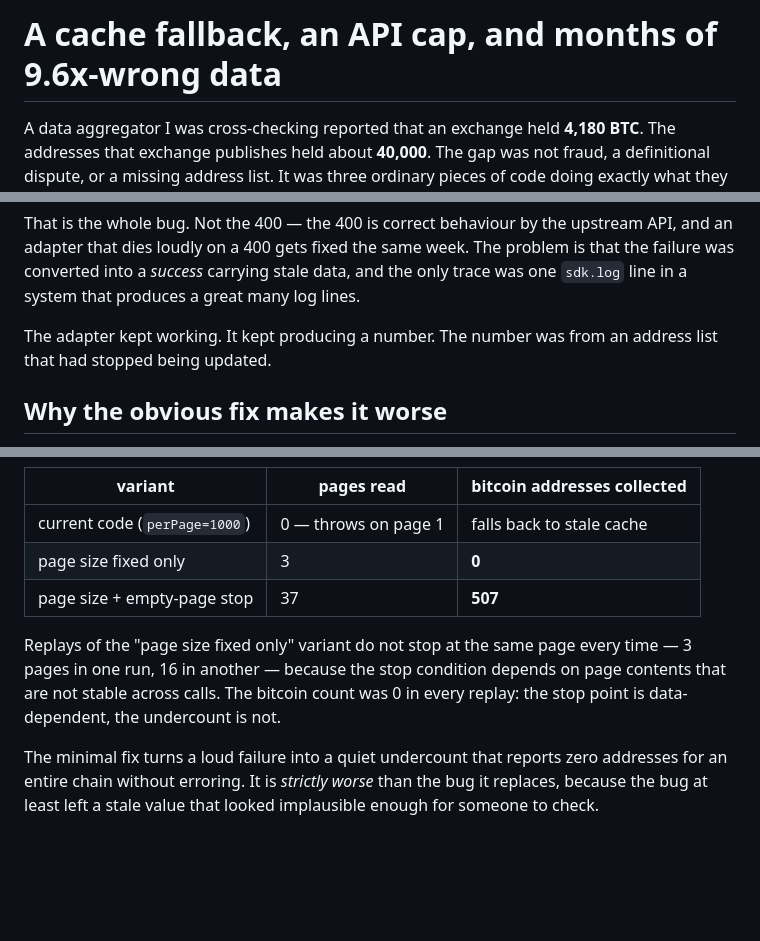
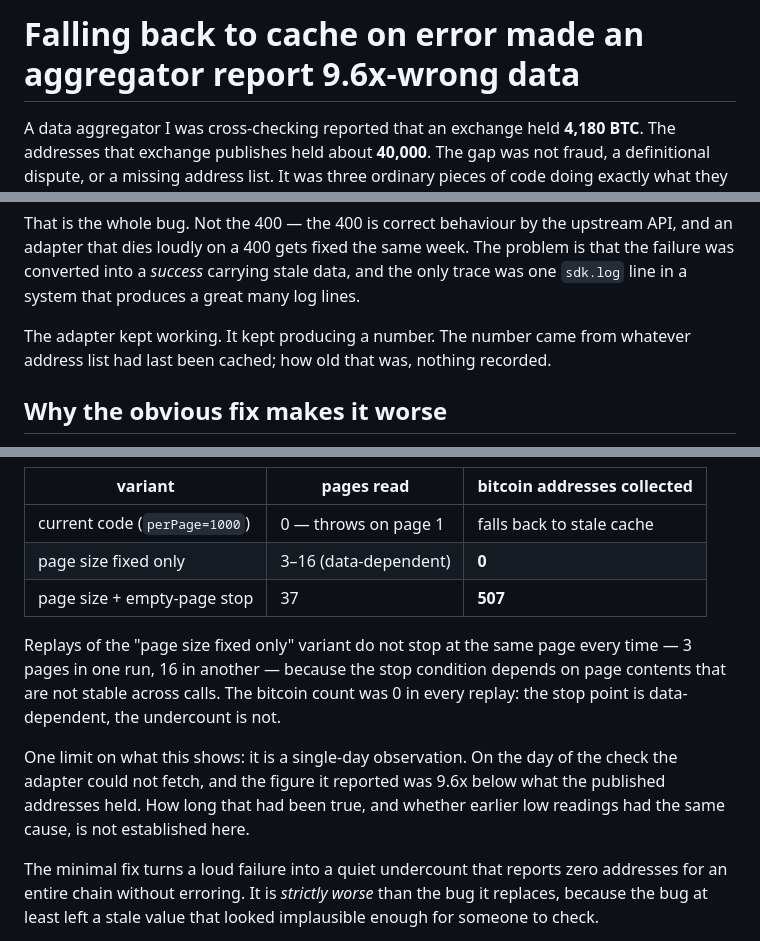
Before and after one commit to ronfi/cex-reserves, a Markdown page: notes/aggregator-cache-fallback.md, 3 parts joined by grey strips. Rendered like a GitHub page; blank space fills up the shorter version.

```diff
--- a/notes/aggregator-cache-fallback.md
+++ b/notes/aggregator-cache-fallback.md
@@ -1,4 +1,4 @@
-# A cache fallback, an API cap, and months of 9.6x-wrong data
+# Falling back to cache on error made an aggregator report 9.6x-wrong data
 
 A data aggregator I was cross-checking reported that an exchange held **4,180 BTC**. The addresses that exchange publishes held about **40,000**. The gap was not fraud, a definitional dispute, or a missing address list. It was three ordinary pieces of code doing exactly what they were written to do.
 
@@ -33,7 +33,7 @@ So the fetch threw on page 1. Every time.
 
 That is the whole bug. Not the 400 — the 400 is correct behaviour by the upstream API, and an adapter that dies loudly on a 400 gets fixed the same week. The problem is that the failure was converted into a *success* carrying stale data, and the only trace was one `sdk.log` line in a system that produces a great many log lines.
 
-The adapter kept working. It kept producing a number. The number was from an address list that had stopped being updated.
+The adapter kept working. It kept producing a number. The number came from whatever address list had last been cached; how old that was, nothing recorded.
 
 ## Why the obvious fix makes it worse
 
@@ -52,10 +52,12 @@ Replaying the loop against the live endpoint:
 | variant | pages read | bitcoin addresses collected |
 |---|---|---|
 | current code (`perPage=1000`) | 0 — throws on page 1 | falls back to stale cache |
-| page size fixed only | 3 | **0** |
+| page size fixed only | 3–16 (data-dependent) | **0** |
 | page size + empty-page stop | 37 | **507** |
 
 Replays of the "page size fixed only" variant do not stop at the same page every time — 3 pages in one run, 16 in another — because the stop condition depends on page contents that are not stable across calls. The bitcoin count was 0 in every replay: the stop point is data-dependent, the undercount is not.
+
+One limit on what this shows: it is a single-day observation. On the day of the check the adapter could not fetch, and the figure it reported was 9.6x below what the published addresses held. How long that had been true, and whether earlier low readings had the same cause, is not established here.
 
 The minimal fix turns a loud failure into a quiet undercount that reports zero addresses for an entire chain without erroring. It is *strictly worse* than the bug it replaces, because the bug at least left a stale value that looked implausible enough for someone to check.
 
```
Also changed, not shown: other parts of notes/aggregator-cache-fallback.md (+1 -1 lines), README.md (+2 -2 lines).
